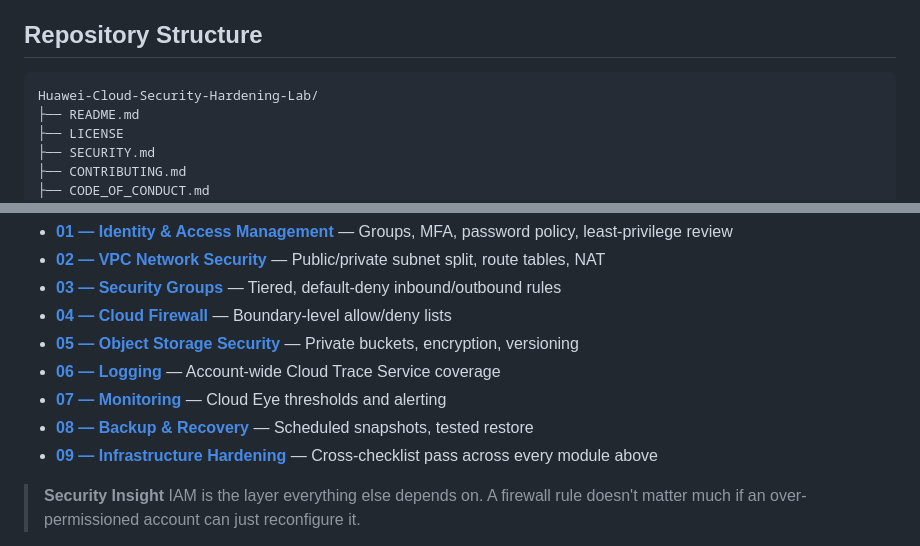
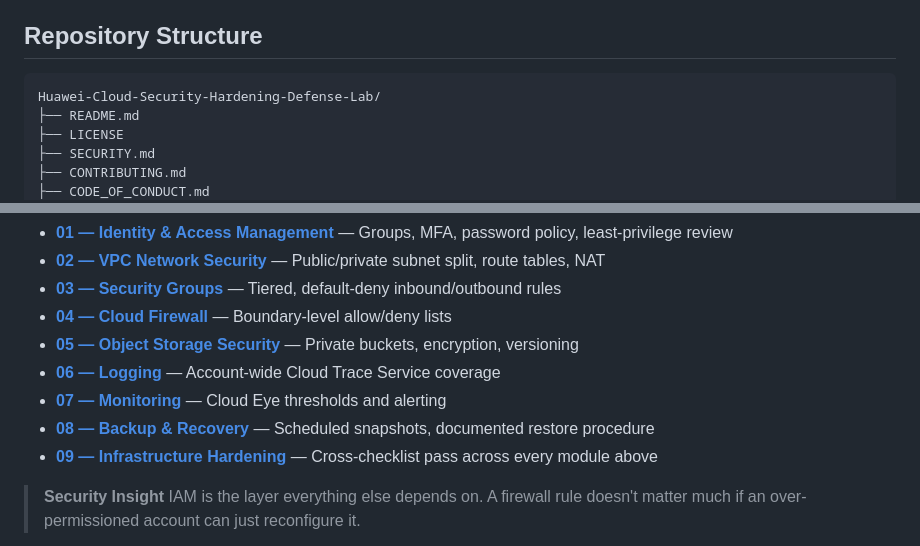
Before and after one commit to MaryamShazz/Huawei-Cloud-Security-Hardening-Defense-Lab, a Markdown page: README.md, 2 parts joined by grey strips. Drawn GitHub-style.

````diff
--- a/README.md
+++ b/README.md
@@ -122,7 +114,7 @@ Cloud security engineering, threat modeling, identity and access management, net
 ## Repository Structure
 
 ```
-Huawei-Cloud-Security-Hardening-Lab/
+Huawei-Cloud-Security-Hardening-Defense-Lab/
 ├── README.md
 ├── LICENSE
 ├── SECURITY.md
@@ -218,7 +210,7 @@ Each module below follows the same layout: objective, why it matters, configurat
 - **[05 — Object Storage Security](modules/05-object-storage/README.md)** — Private buckets, encryption, versioning
 - **[06 — Logging](modules/06-logging/README.md)** — Account-wide Cloud Trace Service coverage
 - **[07 — Monitoring](modules/07-monitoring/README.md)** — Cloud Eye thresholds and alerting
-- **[08 — Backup & Recovery](modules/08-backup-recovery/README.md)** — Scheduled snapshots, tested restore
+- **[08 — Backup & Recovery](modules/08-backup-recovery/README.md)** — Scheduled snapshots, documented restore procedure
 - **[09 — Infrastructure Hardening](modules/09-infrastructure-hardening/README.md)** — Cross-checklist pass across every module above
 
 > **Security Insight**
````
Also changed, not shown: other parts of README.md (+0 -8 lines).
